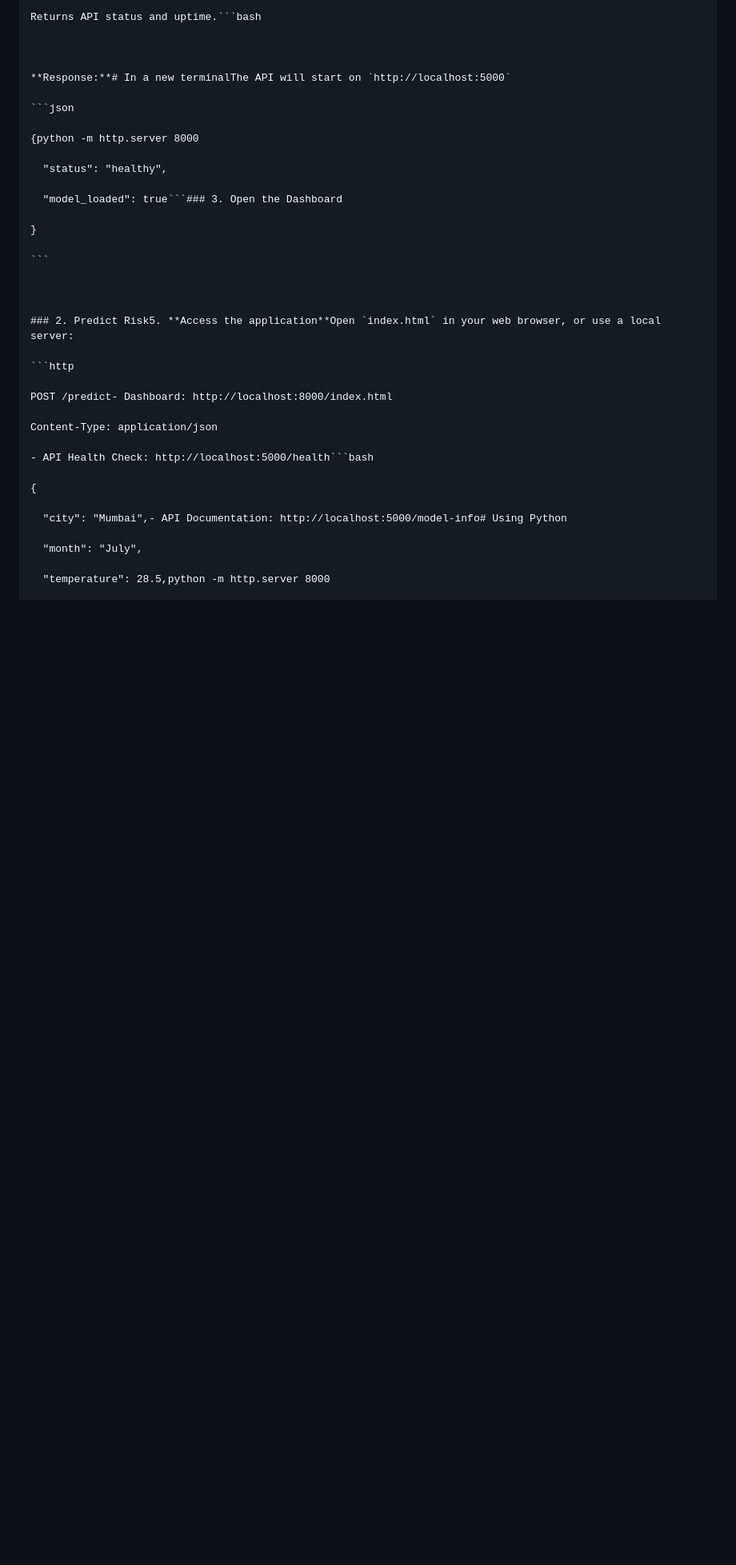
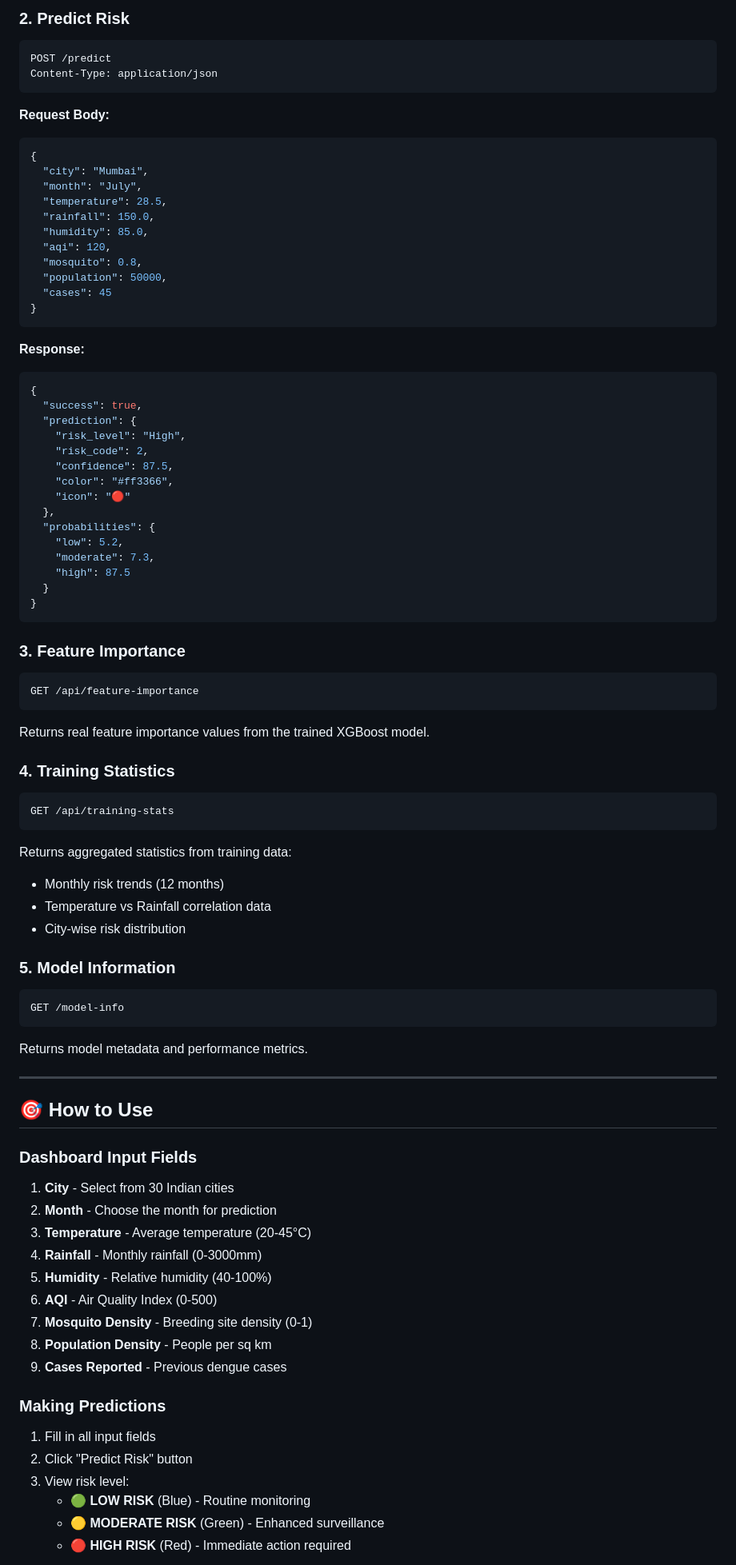
Before and after one commit to Chanu716/Health.env, a Markdown page: README.md, the part around the change printed below. Shown: that part at 80% size. Rendered like a GitHub page; blank space fills up the shorter version.

Commit message:
Revise README for improved project description
Updated project overview and features in README.md to enhance clarity and detail.

````diff
--- a/README.md
+++ b/README.md
@@ -259,40 +151,88 @@
 ```
 
-Returns API status and uptime.```bash
-
-
-
-**Response:**# In a new terminalThe API will start on `http://localhost:5000`
-
-```json
-
-{python -m http.server 8000
-
-  "status": "healthy",
-
-  "model_loaded": true```### 3. Open the Dashboard
-
-}
-
+### 2. Predict Risk
+```http
+POST /predict
+Content-Type: application/json
 ```
 
+**Request Body:**
+```json
+{
+  "city": "Mumbai",
+  "month": "July",
+  "temperature": 28.5,
+  "rainfall": 150.0,
+  "humidity": 85.0,
+  "aqi": 120,
+  "mosquito": 0.8,
+  "population": 50000,
+  "cases": 45
+}
+```
 
+**Response:**
+```json
+{
+  "success": true,
+  "prediction": {
+    "risk_level": "High",
+    "risk_code": 2,
+    "confidence": 87.5,
+    "color": "#ff3366",
+    "icon": "🔴"
+  },
+  "probabilities": {
+    "low": 5.2,
+    "moderate": 7.3,
+    "high": 87.5
+  }
+}
+```
 
-### 2. Predict Risk5. **Access the application**Open `index.html` in your web browser, or use a local server:
+### 3. Feature Importance
+```http
+GET /api/feature-importance
+```
+Returns real feature importance values from the trained XGBoost model.
 
+### 4. Training Statistics
 ```http
+GET /api/training-stats
+```
+Returns aggregated statistics from training data:
+- Monthly risk trends (12 months)
+- Temperature vs Rainfall correlation data
+- City-wise risk distribution
 
-POST /predict- Dashboard: http://localhost:8000/index.html
+### 5. Model Information
+```http
+GET /model-info
+```
+Returns model metadata and performance metrics.
 
-Content-Type: application/json
+---
 
-- API Health Check: http://localhost:5000/health```bash
+## 🎯 How to Use
 
-{
+### Dashboard Input Fields
 
-  "city": "Mumbai",- API Documentation: http://localhost:5000/model-info# Using Python
+1. **City** - Select from 30 Indian cities
+2. **Month** - Choose the month for prediction
+3. **Temperature** - Average temperature (20-45°C)
+4. **Rainfall** - Monthly rainfall (0-3000mm)
+5. **Humidity** - Relative humidity (40-100%)
+6. **AQI** - Air Quality Index (0-500)
+7. **Mosquito Density** - Breeding site density (0-1)
+8. **Population Density** - People per sq km
+9. **Cases Reported** - Previous dengue cases
 
-  "month": "July",
+### Making Predictions
 
-  "temperature": 28.5,python -m http.server 8000
+1. Fill in all input fields
+2. Click "Predict Risk" button
+3. View risk level:
+   - 🟢 **LOW RISK** (Blue) - Routine monitoring
+   - 🟡 **MODERATE RISK** (Green) - Enhanced surveillance
+   - 🔴 **HIGH RISK** (Red) - Immediate action required
 
````
Also changed, not shown: other parts of README.md (+275 -247 lines).
